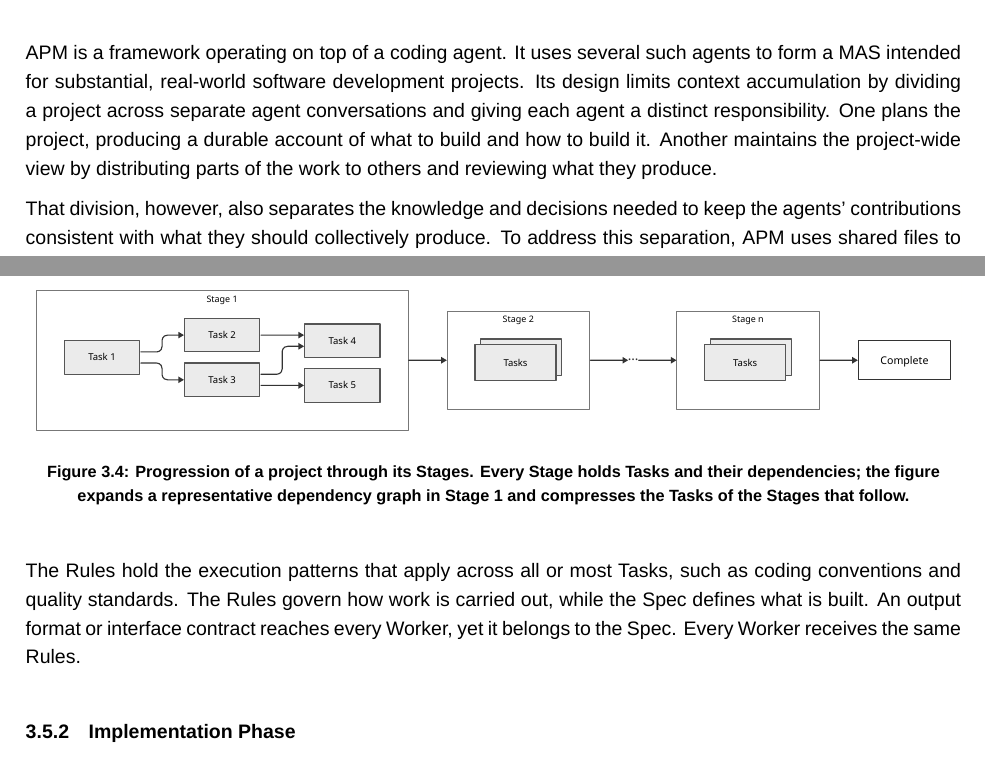
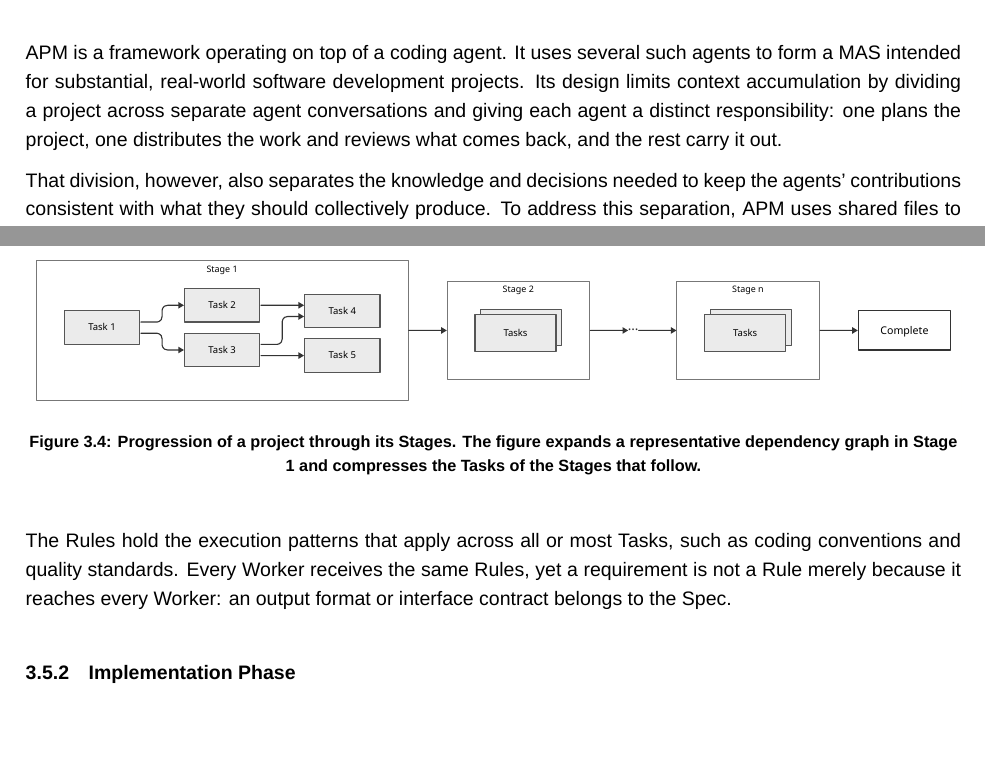
Before and after one commit to sdi2200262/bsc-apm-thesis, a LaTeX thesis (thesis.tex, which reads chapters/framework-design/framework-design.tex): two parts of pages 20 and 25 of 74 before the commit and two parts of pages 20 and 24 of 73 after it, joined at a grey line, cut so that both start at the same text, the shorter picture padded with empty space. Compiled offline with XeLaTeX; a missing font is replaced by an installed copy or a similar font.

Commit message:
chore(thesis): tighten framework design prose and figure captions

```diff
--- a/chapters/framework-design/framework-design.tex
+++ b/chapters/framework-design/framework-design.tex
@@ -5,7 +5,7 @@
 \section{Design Goals}
 \label{sec:framework-design-goals}
 
-APM is a framework operating on top of a coding agent. It uses several such agents to form a MAS intended for substantial, real-world software development projects. Its design limits context accumulation by dividing a project across separate agent conversations and giving each agent a distinct responsibility. One plans the project, producing a durable account of what to build and how to build it. Another maintains the project-wide view by distributing parts of the work to others and reviewing what they produce.
+APM is a framework operating on top of a coding agent. It uses several such agents to form a MAS intended for substantial, real-world software development projects. Its design limits context accumulation by dividing a project across separate agent conversations and giving each agent a distinct responsibility: one plans the project, one distributes the work and reviews what comes back, and the rest carry it out.
 
 That division, however, also separates the knowledge and decisions needed to keep the agents' contributions consistent with what they should collectively produce. To address this separation, APM uses shared files to make that information persistent and available across conversations. They hold project intent, execution state, and information exchanged among agents, while explicit protocols define what each agent reads and writes.
 
@@ -138,11 +138,11 @@ The Plan organises the work. It divides the project into domains, assigns a Work
 \begin{figure}[H]
   \centering
   \includegraphics[width=\textwidth]{assets/figures/framework-design/stage-progression.pdf}
-  \caption{Progression of a project through its Stages. Every Stage holds Tasks and their dependencies; the figure expands a representative dependency graph in Stage 1 and compresses the Tasks of the Stages that follow.}
+  \caption{Progression of a project through its Stages. The figure expands a representative dependency graph in Stage 1 and compresses the Tasks of the Stages that follow.}
   \label{fig:framework-design-stage-progression}
 \end{figure}
 
-The Rules hold the execution patterns that apply across all or most Tasks, such as coding conventions and quality standards. The Rules govern how work is carried out, while the Spec defines what is built. An output format or interface contract reaches every Worker, yet it belongs to the Spec. Every Worker receives the same Rules.
+The Rules hold the execution patterns that apply across all or most Tasks, such as coding conventions and quality standards. Every Worker receives the same Rules, yet a requirement is not a Rule merely because it reaches every Worker: an output format or interface contract belongs to the Spec.
 
 \subsection{Implementation Phase}
 \label{sec:framework-design-implementation-phase}
```
Also changed, not shown: chapters/framework-design/framework-design.tex (4 more changed lines).
